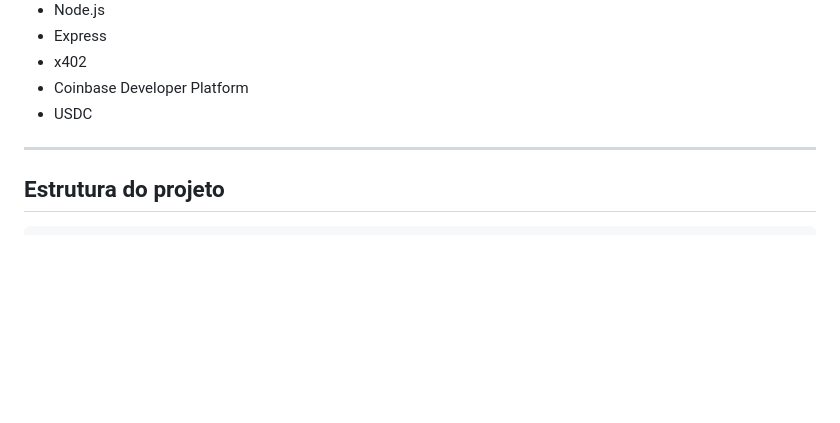
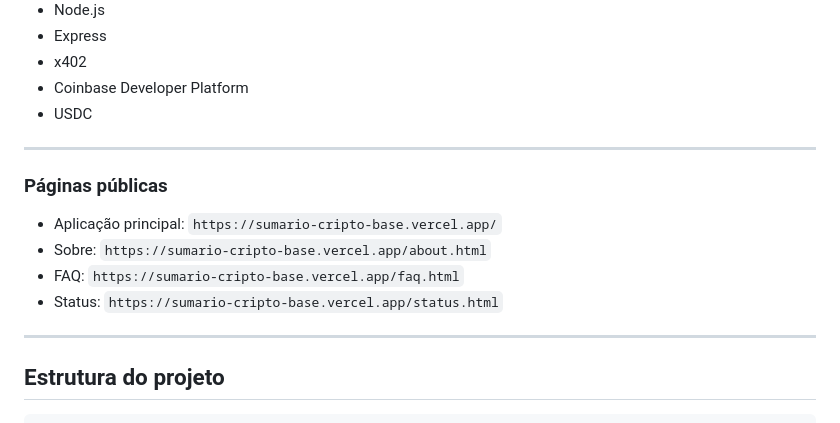
Before and after one commit to glauber-egalon/sumario-cripto-base, a Markdown page: README.md, the part around the change. Drawn GitHub-style; blank space fills up the shorter version.

Commit message:
Document PayAPI public pages

````diff
--- a/README.md
+++ b/README.md
@@ -236,6 +236,15 @@ Isso permite atribuir ao aplicativo as transações geradas pela interface.
 
 ---
 
+### Páginas públicas
+
+- Aplicação principal: `https://sumario-cripto-base.vercel.app/`
+- Sobre: `https://sumario-cripto-base.vercel.app/about.html`
+- FAQ: `https://sumario-cripto-base.vercel.app/faq.html`
+- Status: `https://sumario-cripto-base.vercel.app/status.html`
+
+---
+
 ## Estrutura do projeto
 
 ```text
````
